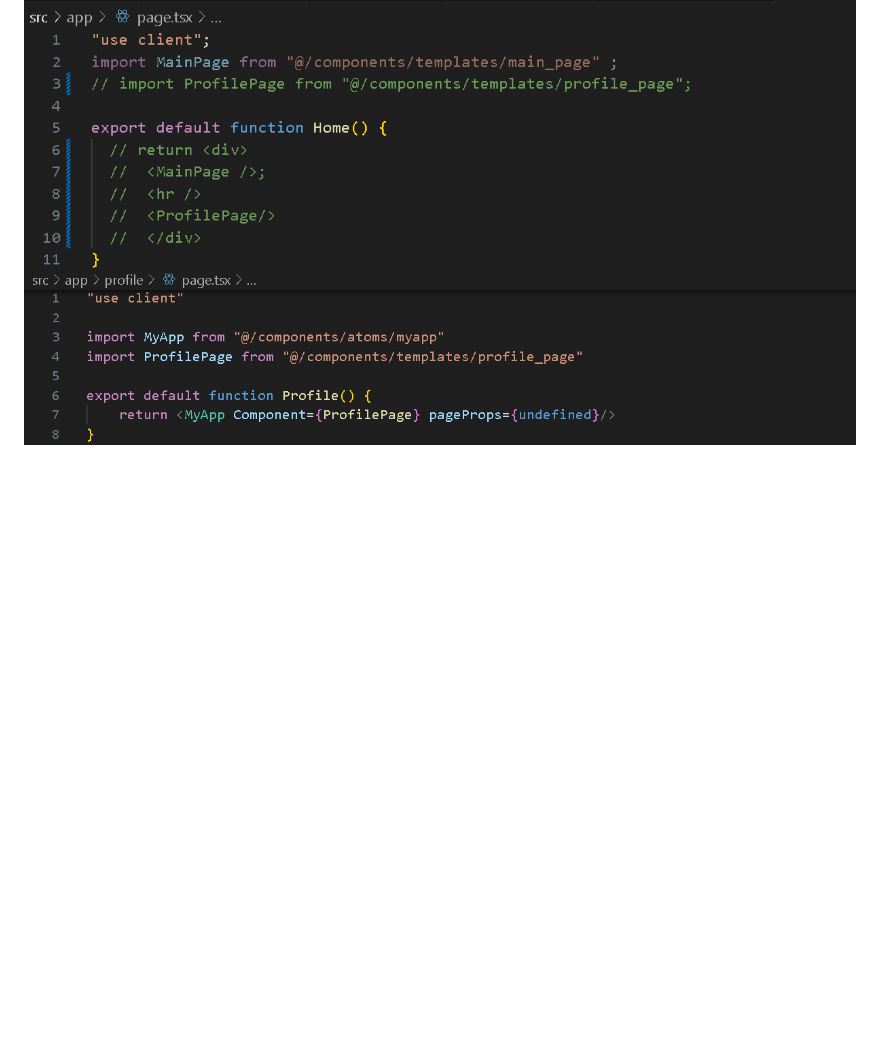
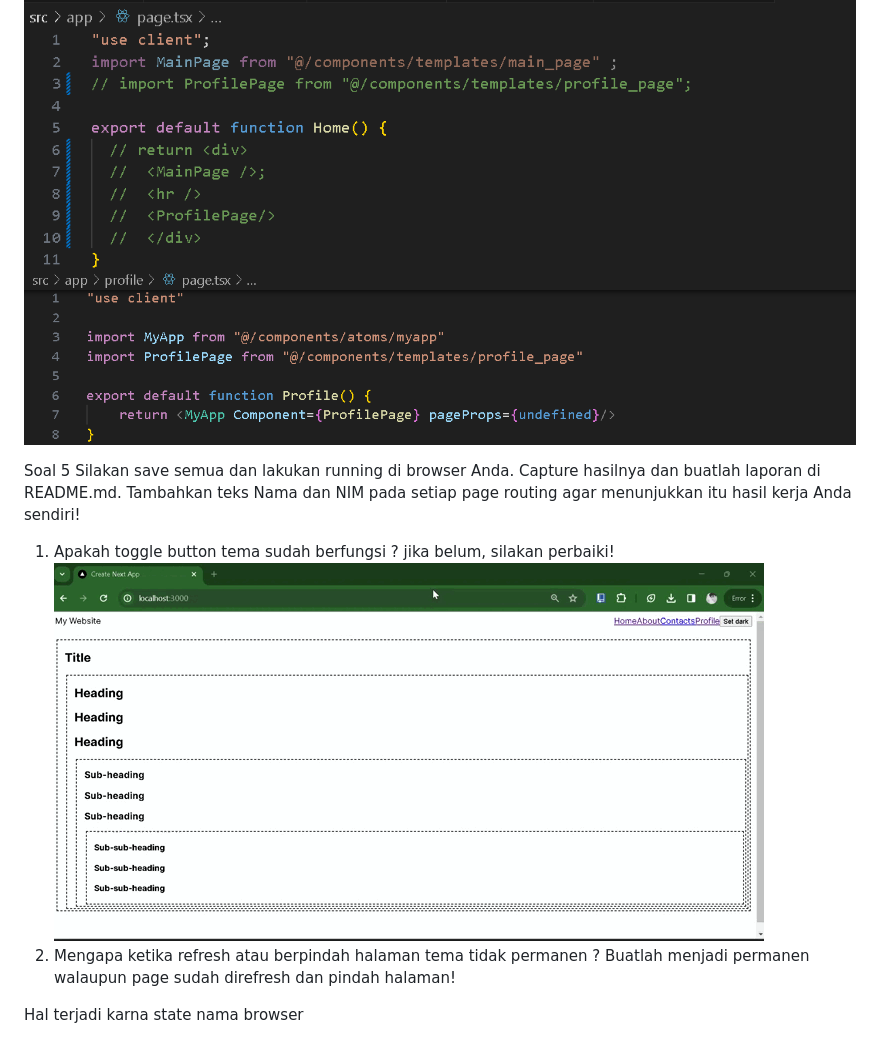
Before and after one commit to Trisinus123/BPF_2024, a Markdown page: pbf-pertemuan-07-belajar-context-nextjs/README.md, the part around the change. GitHub-like rendering; pictures changed too: pbf-pertemuan-07-belajar-context-nextjs/img/Jawaban soal 4_soal1_Praktikum 3.gif (added); blank space fills up the shorter version.

Commit message:
W07: Jawaban soal 5-Praktikum 3

```diff
--- a/pbf-pertemuan-07-belajar-context-nextjs/README.md
+++ b/pbf-pertemuan-07-belajar-context-nextjs/README.md
@@ -94,3 +94,12 @@ Langkah 5: Buat routing
 
 ![test](img/langkah12-prak4.png)
 ![test](img/langkah13-prak4.png)
+
+Soal 5
+Silakan save semua dan lakukan running di browser Anda. Capture hasilnya dan buatlah laporan di README.md. Tambahkan teks Nama dan NIM pada setiap page routing agar menunjukkan itu hasil kerja Anda sendiri!
+
+1. Apakah toggle button tema sudah berfungsi ? jika belum, silakan perbaiki!
+![test](img/Jawaban%20soal%204_soal1_Praktikum%203.gif)
+2. Mengapa ketika refresh atau berpindah halaman tema tidak permanen ? Buatlah menjadi permanen walaupun page sudah direfresh dan pindah halaman!
+
+Hal terjadi karna state nama browser
```
